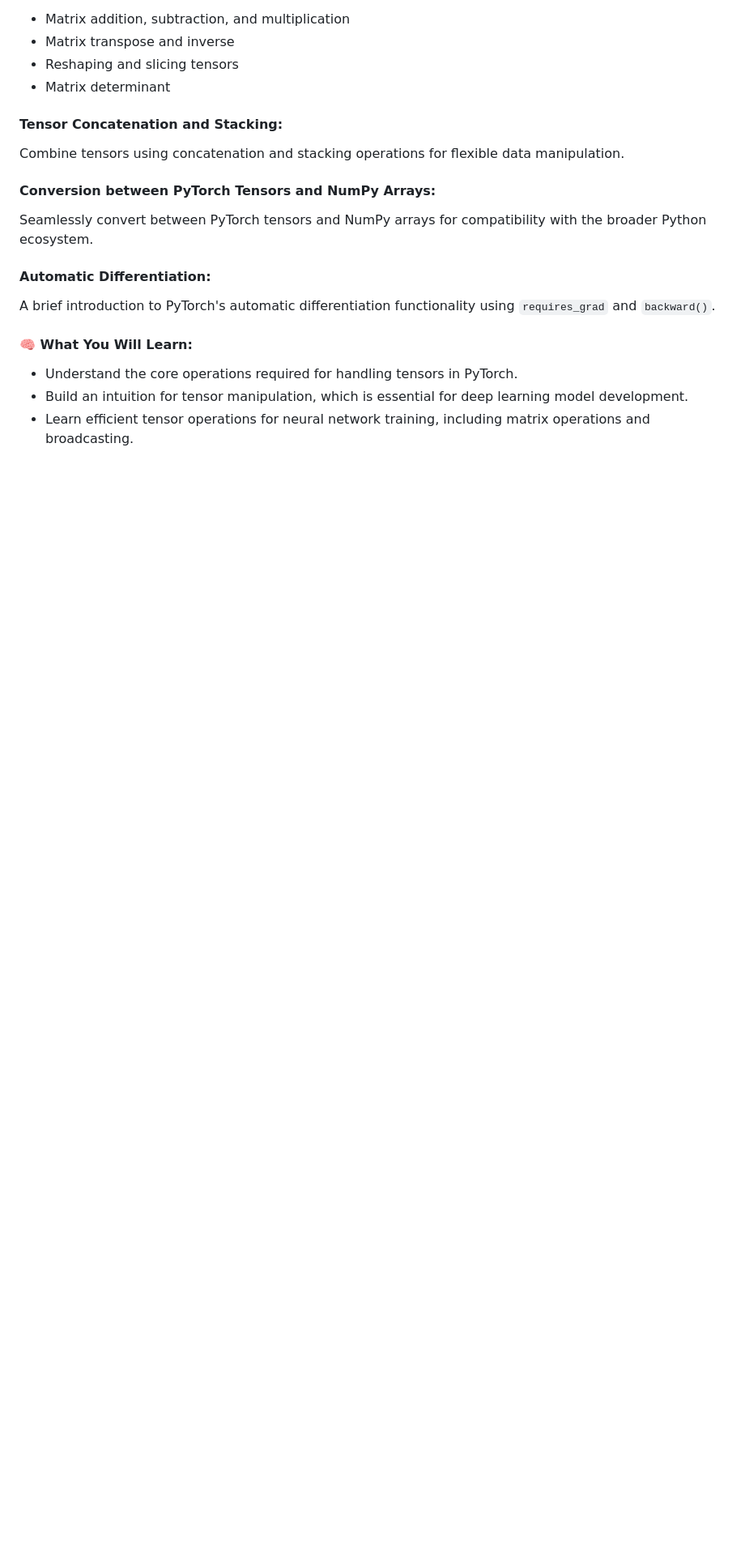
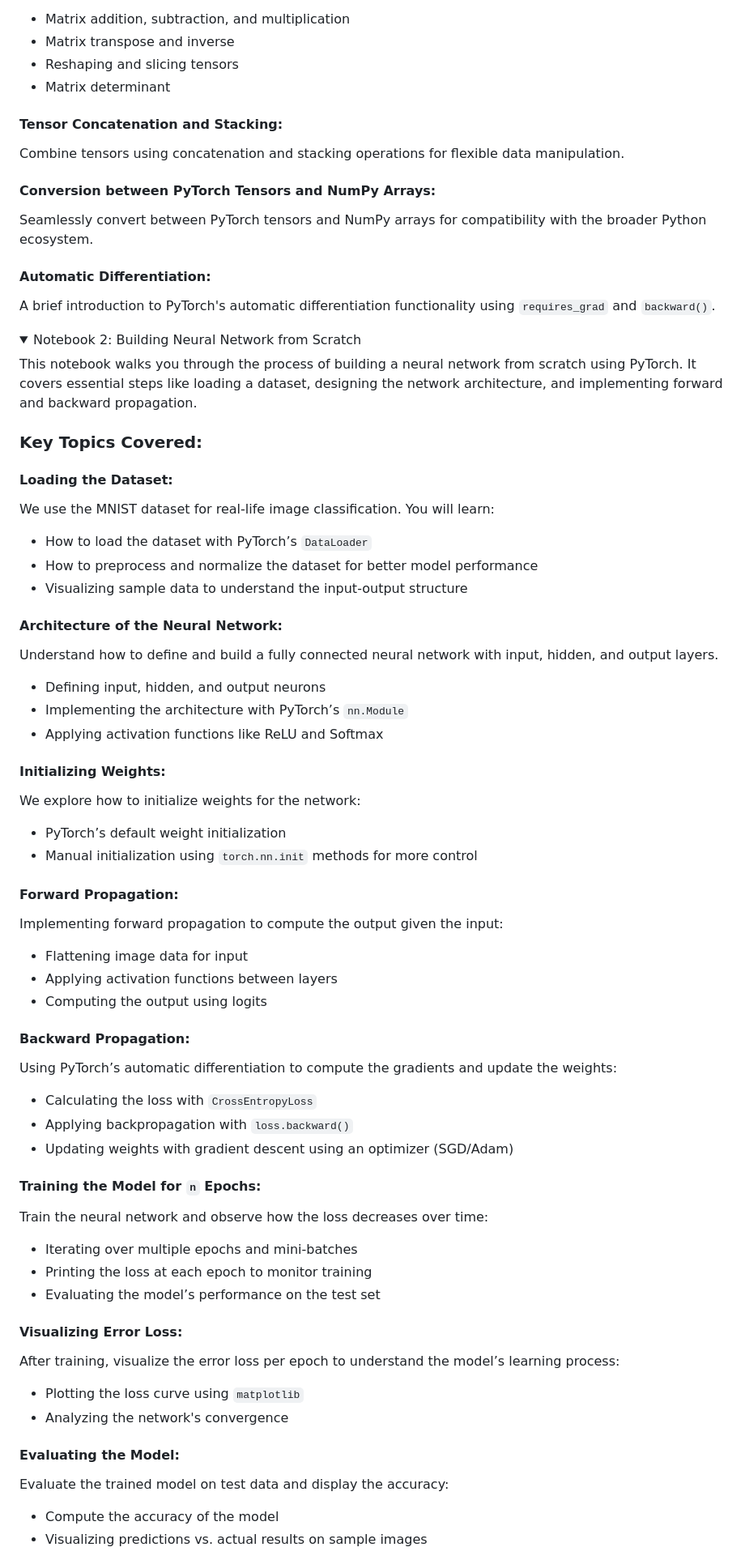
Before and after one commit to sudhanshumukherjeexx/PyTorch-Playground, a Markdown page: README.md, the part around the change printed below. Shown: that part at 81% size. GitHub-like rendering; folded sections open; blank space fills up the shorter version.

```diff
--- a/README.md
+++ b/README.md
@@ -52,9 +53,55 @@ Seamlessly convert between PyTorch tensors and NumPy arrays for compatibility wi
 A brief introduction to PyTorch's automatic differentiation functionality using `requires_grad` and `backward()`.
 
 </details>
+<details>
+  <summary>Notebook 2: Building Neural Network from Scratch</summary>
 
-#### 🧠 What You Will Learn:
-- Understand the core operations required for handling tensors in PyTorch.
-- Build an intuition for tensor manipulation, which is essential for deep learning model development.
-- Learn efficient tensor operations for neural network training, including matrix operations and broadcasting.
+This notebook walks you through the process of building a neural network from scratch using PyTorch. It covers essential steps like loading a dataset, designing the network architecture, and implementing forward and backward propagation.
 
+### Key Topics Covered:
+
+#### Loading the Dataset:
+We use the MNIST dataset for real-life image classification. You will learn:
+- How to load the dataset with PyTorch’s `DataLoader`
+- How to preprocess and normalize the dataset for better model performance
+- Visualizing sample data to understand the input-output structure
+
+#### Architecture of the Neural Network:
+Understand how to define and build a fully connected neural network with input, hidden, and output layers.
+- Defining input, hidden, and output neurons
+- Implementing the architecture with PyTorch’s `nn.Module`
+- Applying activation functions like ReLU and Softmax
+
+#### Initializing Weights:
+We explore how to initialize weights for the network:
+- PyTorch’s default weight initialization
+- Manual initialization using `torch.nn.init` methods for more control
+
+#### Forward Propagation:
+Implementing forward propagation to compute the output given the input:
+- Flattening image data for input
+- Applying activation functions between layers
+- Computing the output using logits
+
+#### Backward Propagation:
+Using PyTorch’s automatic differentiation to compute the gradients and update the weights:
+- Calculating the loss with `CrossEntropyLoss`
+- Applying backpropagation with `loss.backward()`
+- Updating weights with gradient descent using an optimizer (SGD/Adam)
+
+#### Training the Model for `n` Epochs:
+Train the neural network and observe how the loss decreases over time:
+- Iterating over multiple epochs and mini-batches
+- Printing the loss at each epoch to monitor training
+- Evaluating the model’s performance on the test set
+
+#### Visualizing Error Loss:
+After training, visualize the error loss per epoch to understand the model’s learning process:
+- Plotting the loss curve using `matplotlib`
+- Analyzing the network's convergence
+
+#### Evaluating the Model:
+Evaluate the trained model on test data and display the accuracy:
+- Compute the accuracy of the model
+- Visualizing predictions vs. actual results on sample images
+
```
Also changed, not shown: other parts of README.md (+5 -3 lines).
